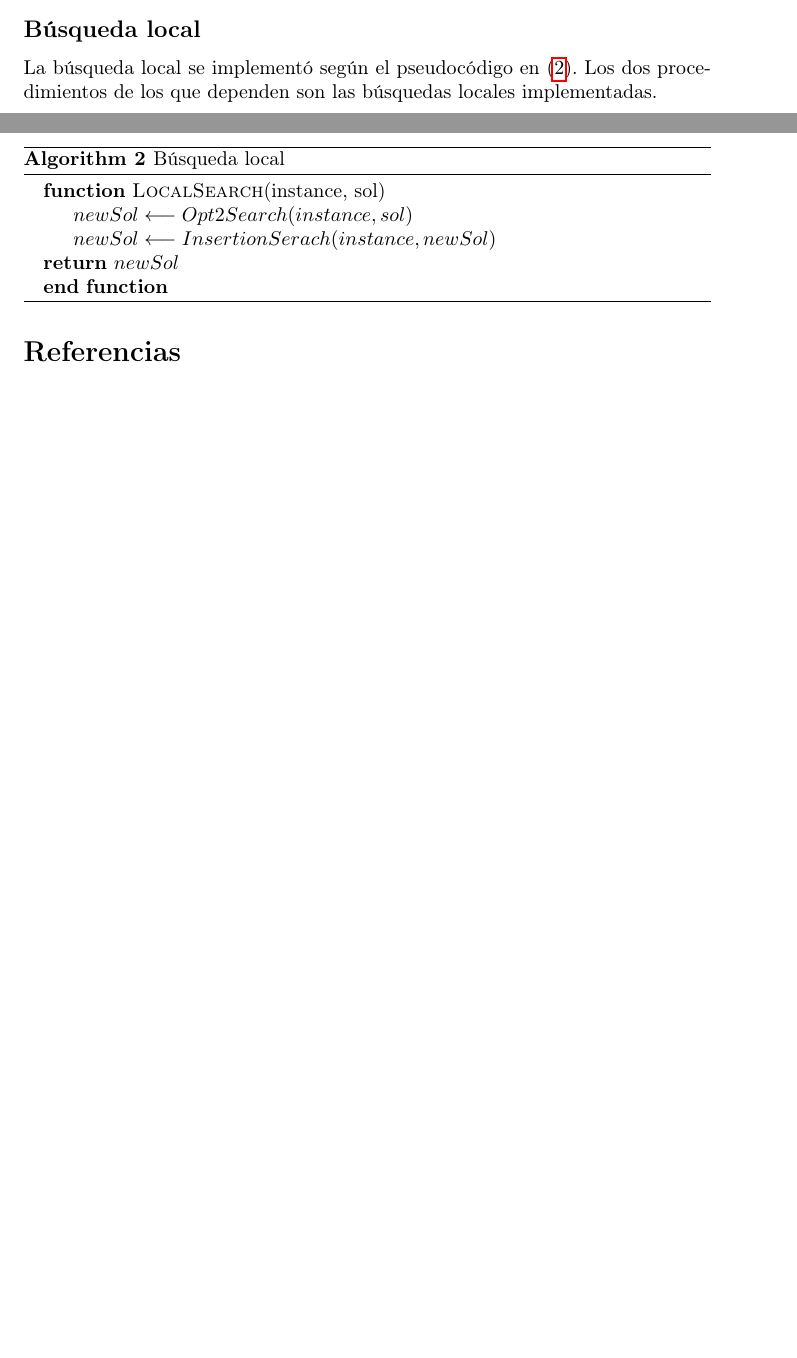
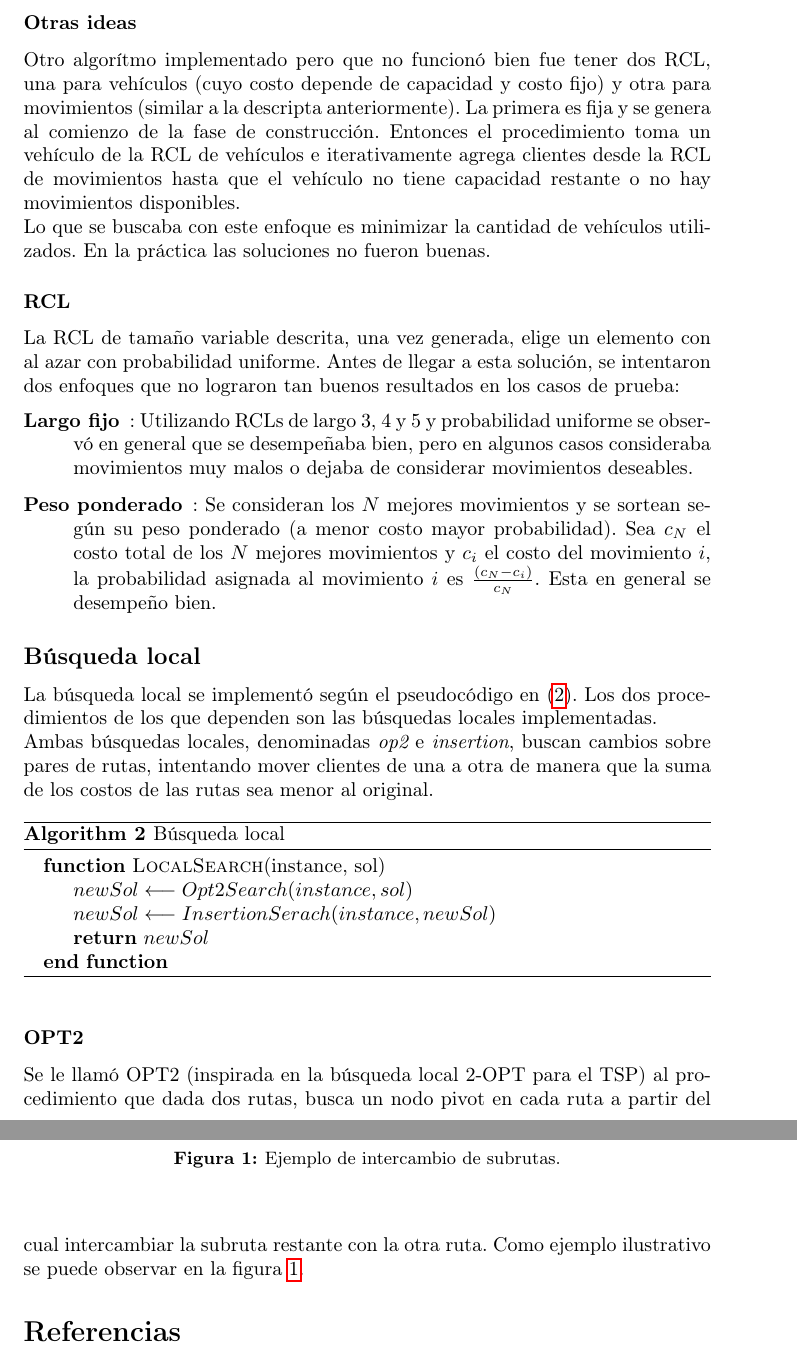
Before and after one commit to joaquinco/mor-proj, a LaTeX document (doc/document.tex): two parts of pages 3 and 4 of 4 before the commit and two parts of pages 4 and 5 of 5 after it, joined at a grey line, cut at the place of the change, the shorter picture padded with empty space. Compiled offline with pdfLaTeX.

Commit message:
add rcl descriptions and old attempts

```diff
--- a/doc/document.tex
+++ b/doc/document.tex
@@ -115,7 +118,23 @@
+  \subsubsection*{Otras ideas}
+
+  Otro algorítmo implementado pero que no funcionó bien fue tener dos RCL, una para vehículos (cuyo costo depende de capacidad y costo fijo) y otra para movimientos (similar a la descripta anteriormente).
+  La primera es fija y se genera al comienzo de la fase de construcción. Entonces el procedimiento toma un vehículo de la RCL de vehículos e iterativamente agrega clientes desde la RCL de movimientos hasta que el vehículo no tiene capacidad restante o no hay movimientos disponibles.
+
+  Lo que se buscaba con este enfoque es minimizar la cantidad de vehículos utilizados. En la práctica las soluciones no fueron buenas.
+
+  \subsubsection*{RCL}
+
+  La RCL de tamaño variable descrita, una vez generada, elige un elemento con al azar con probabilidad uniforme. Antes de llegar a esta solución, se intentaron dos enfoques que no lograron tan buenos resultados en los casos de prueba:
+  \begin{description}
+    \item[Largo fijo]: Utilizando RCLs de largo 3, 4 y 5 y probabilidad uniforme se observó en general que se desempeñaba bien, pero en algunos casos consideraba movimientos muy malos o dejaba de considerar movimientos deseables.
+    \item[Peso ponderado]: Se consideran los $N$ mejores movimientos y se sortean según su peso ponderado (a menor costo mayor probabilidad). Sea $c_N$ el costo total de los $N$ mejores movimientos y $c_i$ el costo del movimiento $i$, la probabilidad asignada al movimiento $i$ es $\frac{(c_N - c_i)}{c_N}$. Esta en general se desempeño bien.
+  \end{description}
 
   \subsection*{Búsqueda local}
 
   La búsqueda local se implementó según el pseudocódigo en (\ref{localsearch}). Los dos procedimientos de los que dependen son las búsquedas locales implementadas.
+
+  Ambas búsquedas locales, denominadas {\it op2} e {\it insertion}, buscan cambios sobre pares de rutas, intentando mover clientes de una a otra de manera que la suma de los costos de las rutas sea menor al original.
 
   \begin{algorithm}
     \caption{Búsqueda local}
@@ -123,11 +142,23 @@
     \begin{algorithmic}
       \Function{LocalSearch}{instance, sol}
         \State{$newSol \longleftarrow Opt2Search(instance, sol)$}
-        \State{$newSol \longleftarrow InsertionSerach(instance, newSol)$}\\
-        \Return $newSol$
+        \State{$newSol \longleftarrow InsertionSerach(instance, new Sol)$}
+        \State \Return $newSol$
       \EndFunction
     \end{algorithmic}
   \end{algorithm}
+
+  \subsubsection*{OPT2}
+
+  Se le llamó OPT2 (inspirada en la búsqueda local 2-OPT para el TSP) al procedimiento que dada dos rutas, busca un nodo pivot en cada ruta a partir del cual intercambiar la subruta restante con la otra ruta. Como ejemplo ilustrativo se puede observar en la figura \ref{opt2example}.
+
+  \begin{figure}
+    \centering
+    % \includegraphics[width=6cm]{imgs/mdeo_med_base.png}
+    \caption{Ejemplo de intercambio de subrutas.}
+    \label{opt2example}
+  \end{figure}
+
 
 
   \section*{Referencias}
```
Also changed, not shown: doc/document.tex (21 more changed lines).
